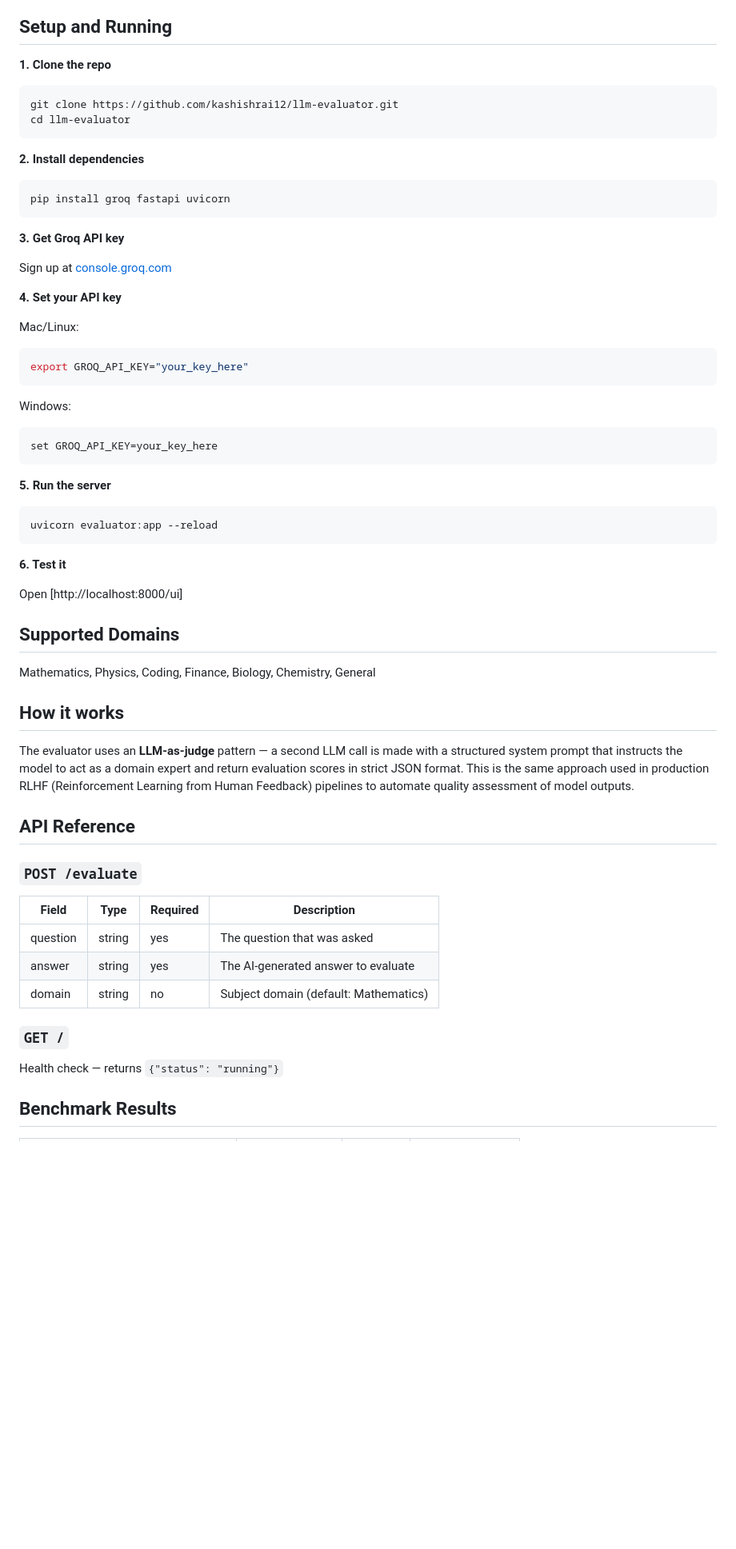
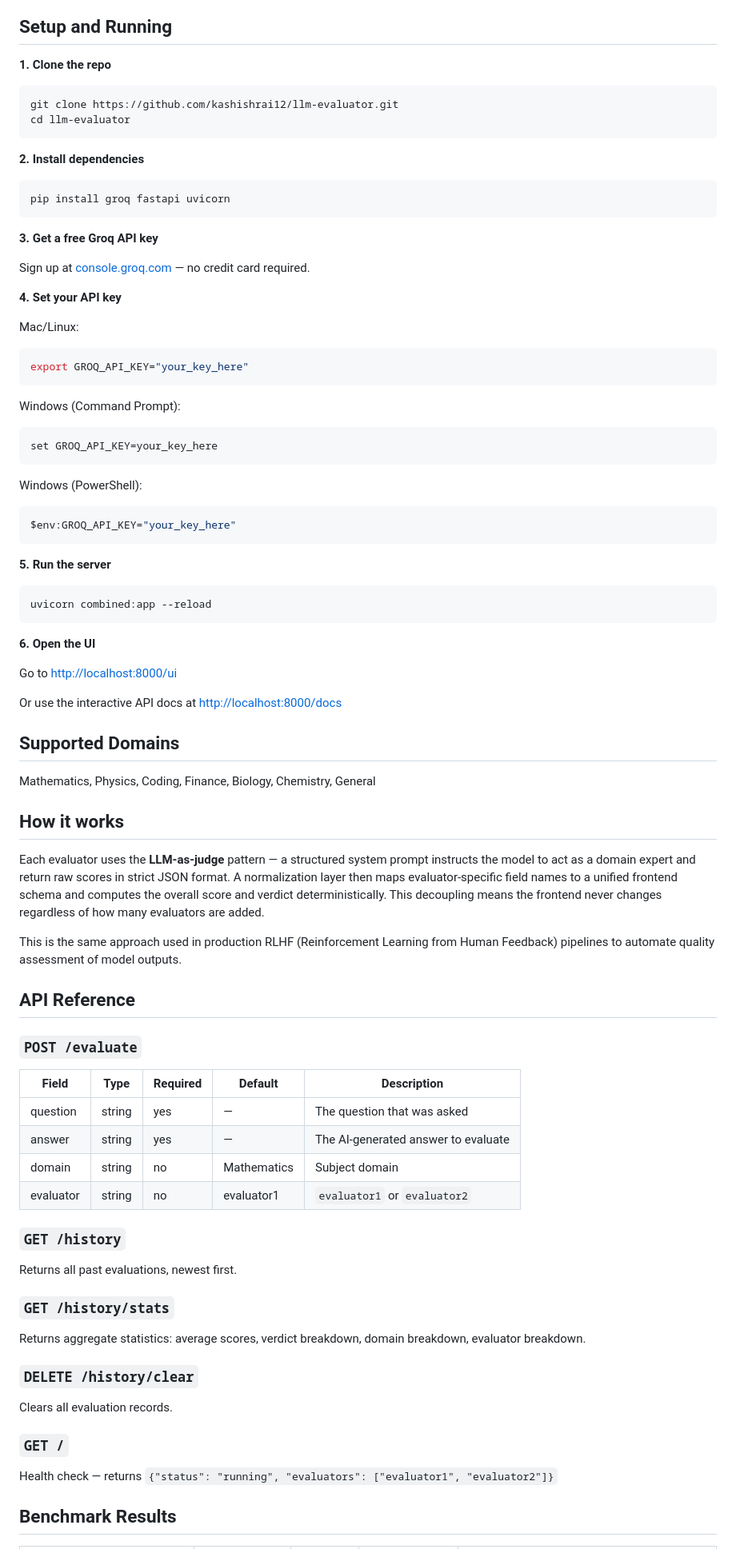
Before and after one commit to kashishrai12/llm-evaluator, a Markdown page: README.md, the part around one of its changes. Shown at 80% size. Rendered like a GitHub page; blank space fills up the shorter version.

````diff
--- a/README.md
+++ b/README.md
@@ -56,40 +78,53 @@ A REST API that evaluates the quality of AI-generated answers using an **LLM-as-
 ## Setup and Running
 
 **1. Clone the repo**
+
 ```bash
 git clone https://github.com/kashishrai12/llm-evaluator.git
 cd llm-evaluator
 ```
 
 **2. Install dependencies**
+
 ```bash
 pip install groq fastapi uvicorn
 ```
 
-**3. Get Groq API key**
+**3. Get a free Groq API key**
 
-Sign up at [console.groq.com](https://console.groq.com)
+Sign up at [console.groq.com](https://console.groq.com) — no credit card required.
 
 **4. Set your API key**
 
 Mac/Linux:
+
 ```bash
 export GROQ_API_KEY="your_key_here"
 ```
 
-Windows:
+Windows (Command Prompt):
+
 ```cmd
 set GROQ_API_KEY=your_key_here
 ```
 
-**5. Run the server**
-```bash
-uvicorn evaluator:app --reload
+Windows (PowerShell):
+
+```powershell
+$env:GROQ_API_KEY="your_key_here"
 ```
 
-**6. Test it**
+**5. Run the server**
 
-Open [http://localhost:8000/ui]
+```bash
+uvicorn combined:app --reload
+```
+
+**6. Open the UI**
+
+Go to <http://localhost:8000/ui>
+
+Or use the interactive API docs at <http://localhost:8000/docs>
 
 ## Supported Domains
 
@@ -97,21 +132,36 @@ Mathematics, Physics, Coding, Finance, Biology, Chemistry, General
 
 ## How it works
 
-The evaluator uses an **LLM-as-judge** pattern — a second LLM call is made with a structured system prompt that instructs the model to act as a domain expert and return evaluation scores in strict JSON format. This is the same approach used in production RLHF (Reinforcement Learning from Human Feedback) pipelines to automate quality assessment of model outputs.
+Each evaluator uses the **LLM-as-judge** pattern — a structured system prompt instructs the model to act as a domain expert and return raw scores in strict JSON format. A normalization layer then maps evaluator-specific field names to a unified frontend schema and computes the overall score and verdict deterministically. This decoupling means the frontend never changes regardless of how many evaluators are added.
+
+This is the same approach used in production RLHF (Reinforcement Learning from Human Feedback) pipelines to automate quality assessment of model outputs.
 
 ## API Reference
 
 ### `POST /evaluate`
 
-| Field | Type | Required | Description |
-|---|---|---|---|
-| question | string | yes | The question that was asked |
-| answer | string | yes | The AI-generated answer to evaluate |
-| domain | string | no | Subject domain (default: Mathematics) |
+|Field    |Type  |Required|Default    |Description                        |
+|---------|------|--------|-----------|-----------------------------------|
+|question |string|yes     |—          |The question that was asked        |
+|answer   |string|yes     |—          |The AI-generated answer to evaluate|
+|domain   |string|no      |Mathematics|Subject domain                     |
+|evaluator|string|no      |evaluator1 |`evaluator1` or `evaluator2`       |
+
+### `GET /history`
+
+Returns all past evaluations, newest first.
+
+### `GET /history/stats`
+
+Returns aggregate statistics: average scores, verdict breakdown, domain breakdown, evaluator breakdown.
+
+### `DELETE /history/clear`
+
+Clears all evaluation records.
 
 ### `GET /`
 
-Health check — returns `{"status": "running"}`
+Health check — returns `{"status": "running", "evaluators": ["evaluator1", "evaluator2"]}`
 
 ## Benchmark Results
 
````
Also changed, not shown: other parts of README.md (+41 -17 lines).
